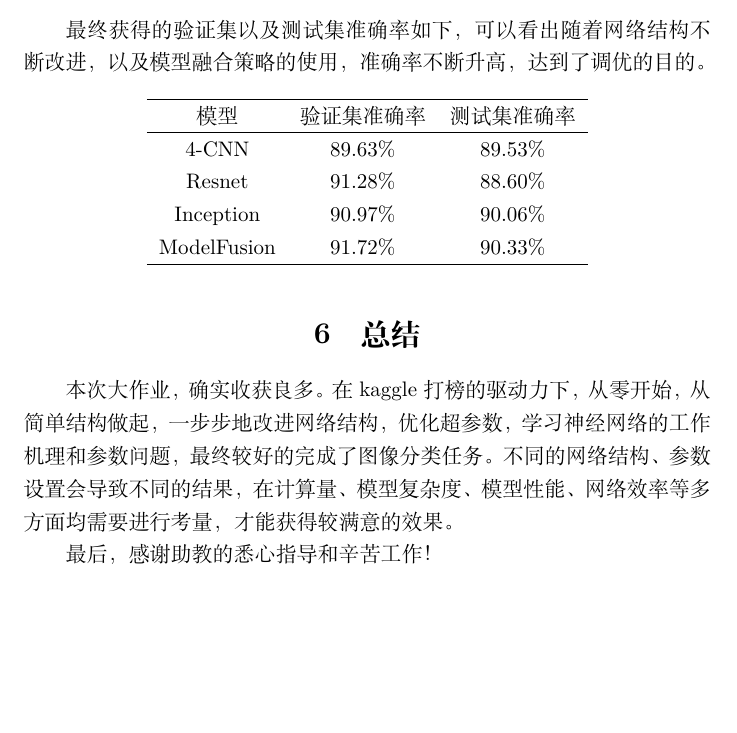
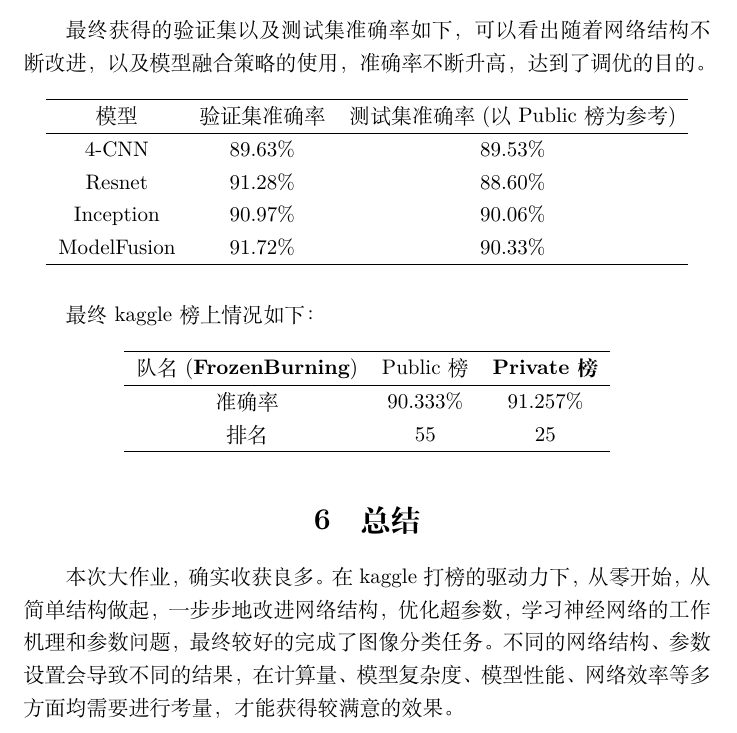
Before and after one commit to FrozenBurning/DeepLearning4FashionMnist, a LaTeX document (report/report.tex): part of page 14 of 14, cut so that both start at the same text, the shorter picture padded with empty space. Compiled offline with XeLaTeX.

Commit message:
report add kaggle

```diff
--- a/report/report.tex
+++ b/report/report.tex
@@ -188,7 +188,7 @@ Dropout使用基于概率的策略，将网络中某层的一部分参数随机
 \centering
 \begin{tabular}{ccc}
     \hline
-    模型& 验证集准确率& 测试集准确率\\
+    模型& 验证集准确率& 测试集准确率(以Public榜为参考)\\
     \hline
     4-CNN & $89.63\%$ &$89.53\%$\\
     Resnet & $91.28\%$&$88.60\%$\\
@@ -198,10 +198,21 @@ Dropout使用基于概率的策略，将网络中某层的一部分参数随机
 \end{tabular}
 \end{table}
 
+最终kaggle榜上情况如下：
+\begin{table}[H]
+    \centering
+    \begin{tabular}{ccc}
+        \hline
+        队名(\textbf{FrozenBurning})&Public榜&\textbf{Private榜}\\
+        \hline
+        准确率 & $90.333\%$ &$91.257\%$\\
+        排名 &$55$ &$25$\\
+        \hline
+    \end{tabular}
+\end{table}
+
 \section{总结}
 
 本次大作业，确实收获良多。在kaggle打榜的驱动力下，从零开始，从简单结构做起，一步步地改进网络结构，优化超参数，学习神经网络的工作机理和参数问题，最终较好的完成了图像分类任务。不同的网络结构、参数设置会导致不同的结果，在计算量、模型复杂度、模型性能、网络效率等多方面均需要进行考量，才能获得较满意的效果。
 
-最后，感谢助教的悉心指导和辛苦工作！
-
 \end{document}
```
Also changed, not shown: report/report.pdf, 2 other files.
